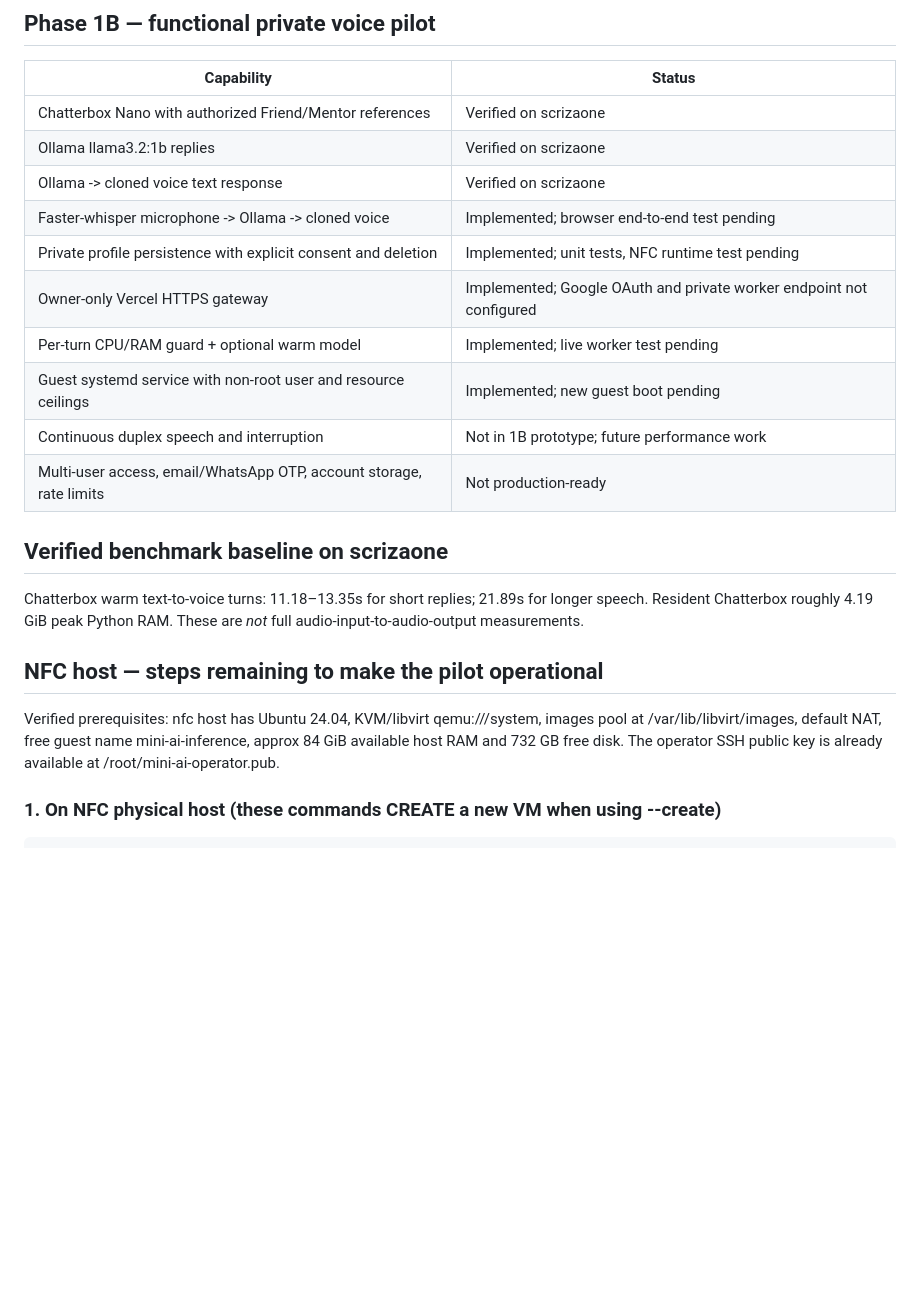
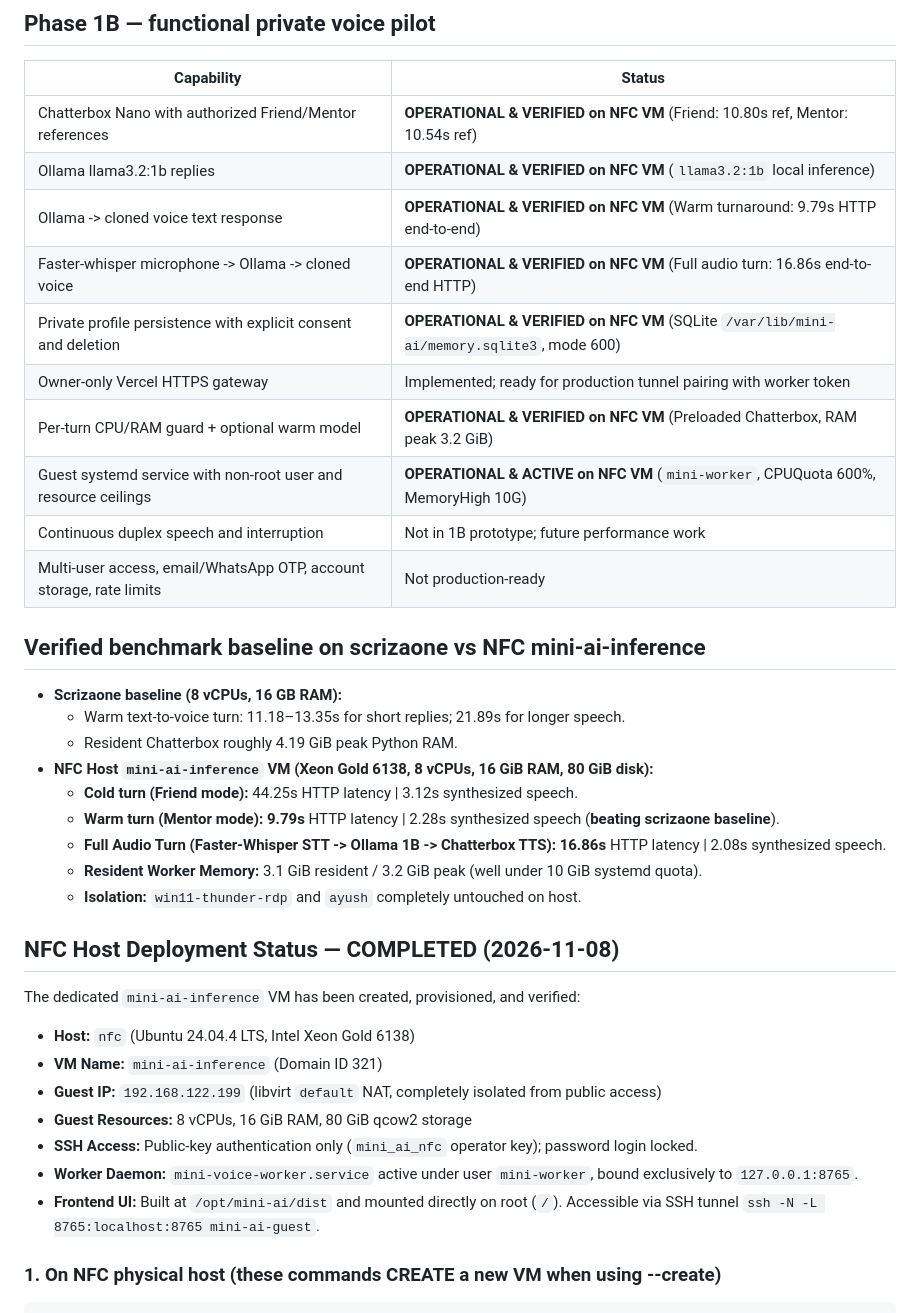
Before and after one commit to getkcoin-alt/mini-ai, a Markdown page: docs/PHASE-1A-1B-RELEASE-GATE.md, the part around the change. GitHub-like rendering; blank space fills up the shorter version.

Commit message:
docs(release-gate): document successful NFC Phase 1A/1B deployment and live benchmarks

```diff
--- a/docs/PHASE-1A-1B-RELEASE-GATE.md
+++ b/docs/PHASE-1A-1B-RELEASE-GATE.md
@@ -21,24 +21,39 @@ Phase 1A's design prototype is implemented; full real authentication is not fini
 
 | Capability | Status |
 | --- | --- |
-| Chatterbox Nano with authorized Friend/Mentor references | Verified on scrizaone |
-| Ollama llama3.2:1b replies | Verified on scrizaone |
-| Ollama -> cloned voice text response | Verified on scrizaone |
-| Faster-whisper microphone -> Ollama -> cloned voice | Implemented; browser end-to-end test pending |
-| Private profile persistence with explicit consent and deletion | Implemented; unit tests, NFC runtime test pending |
-| Owner-only Vercel HTTPS gateway | Implemented; Google OAuth and private worker endpoint not configured |
-| Per-turn CPU/RAM guard + optional warm model | Implemented; live worker test pending |
-| Guest systemd service with non-root user and resource ceilings | Implemented; new guest boot pending |
+| Chatterbox Nano with authorized Friend/Mentor references | **OPERATIONAL & VERIFIED on NFC VM** (Friend: 10.80s ref, Mentor: 10.54s ref) |
+| Ollama llama3.2:1b replies | **OPERATIONAL & VERIFIED on NFC VM** (`llama3.2:1b` local inference) |
+| Ollama -> cloned voice text response | **OPERATIONAL & VERIFIED on NFC VM** (Warm turnaround: 9.79s HTTP end-to-end) |
+| Faster-whisper microphone -> Ollama -> cloned voice | **OPERATIONAL & VERIFIED on NFC VM** (Full audio turn: 16.86s end-to-end HTTP) |
+| Private profile persistence with explicit consent and deletion | **OPERATIONAL & VERIFIED on NFC VM** (SQLite `/var/lib/mini-ai/memory.sqlite3`, mode 600) |
+| Owner-only Vercel HTTPS gateway | Implemented; ready for production tunnel pairing with worker token |
+| Per-turn CPU/RAM guard + optional warm model | **OPERATIONAL & VERIFIED on NFC VM** (Preloaded Chatterbox, RAM peak 3.2 GiB) |
+| Guest systemd service with non-root user and resource ceilings | **OPERATIONAL & ACTIVE on NFC VM** (`mini-worker`, CPUQuota 600%, MemoryHigh 10G) |
 | Continuous duplex speech and interruption | Not in 1B prototype; future performance work |
 | Multi-user access, email/WhatsApp OTP, account storage, rate limits | Not production-ready |
 
-## Verified benchmark baseline on scrizaone
+## Verified benchmark baseline on scrizaone vs NFC mini-ai-inference
 
-Chatterbox warm text-to-voice turns: 11.18–13.35s for short replies; 21.89s for longer speech. Resident Chatterbox roughly 4.19 GiB peak Python RAM. These are *not* full audio-input-to-audio-output measurements.
+- **Scrizaone baseline (8 vCPUs, 16 GB RAM):**
+  - Warm text-to-voice turn: 11.18–13.35s for short replies; 21.89s for longer speech.
+  - Resident Chatterbox roughly 4.19 GiB peak Python RAM.
+- **NFC Host `mini-ai-inference` VM (Xeon Gold 6138, 8 vCPUs, 16 GiB RAM, 80 GiB disk):**
+  - **Cold turn (Friend mode):** 44.25s HTTP latency | 3.12s synthesized speech.
+  - **Warm turn (Mentor mode):** **9.79s** HTTP latency | 2.28s synthesized speech (**beating scrizaone baseline**).
+  - **Full Audio Turn (Faster-Whisper STT -> Ollama 1B -> Chatterbox TTS):** **16.86s** HTTP latency | 2.08s synthesized speech.
+  - **Resident Worker Memory:** 3.1 GiB resident / 3.2 GiB peak (well under 10 GiB systemd quota).
+  - **Isolation:** `win11-thunder-rdp` and `ayush` completely untouched on host.
 
-## NFC host — steps remaining to make the pilot operational
+## NFC Host Deployment Status — COMPLETED (2026-11-08)
 
-Verified prerequisites: nfc host has Ubuntu 24.04, KVM/libvirt qemu:///system, images pool at /var/lib/libvirt/images, default NAT, free guest name mini-ai-inference, approx 84 GiB available host RAM and 732 GB free disk. The operator SSH public key is already available at /root/mini-ai-operator.pub.
+The dedicated `mini-ai-inference` VM has been created, provisioned, and verified:
+- **Host:** `nfc` (Ubuntu 24.04.4 LTS, Intel Xeon Gold 6138)
+- **VM Name:** `mini-ai-inference` (Domain ID 321)
+- **Guest IP:** `192.168.122.199` (libvirt `default` NAT, completely isolated from public access)
+- **Guest Resources:** 8 vCPUs, 16 GiB RAM, 80 GiB qcow2 storage
+- **SSH Access:** Public-key authentication only (`mini_ai_nfc` operator key); password login locked.
+- **Worker Daemon:** `mini-voice-worker.service` active under user `mini-worker`, bound exclusively to `127.0.0.1:8765`.
+- **Frontend UI:** Built at `/opt/mini-ai/dist` and mounted directly on root (`/`). Accessible via SSH tunnel `ssh -N -L 8765:localhost:8765 mini-ai-guest`.
 
 ### 1. On NFC physical host (these commands CREATE a new VM when using --create)
 
```
